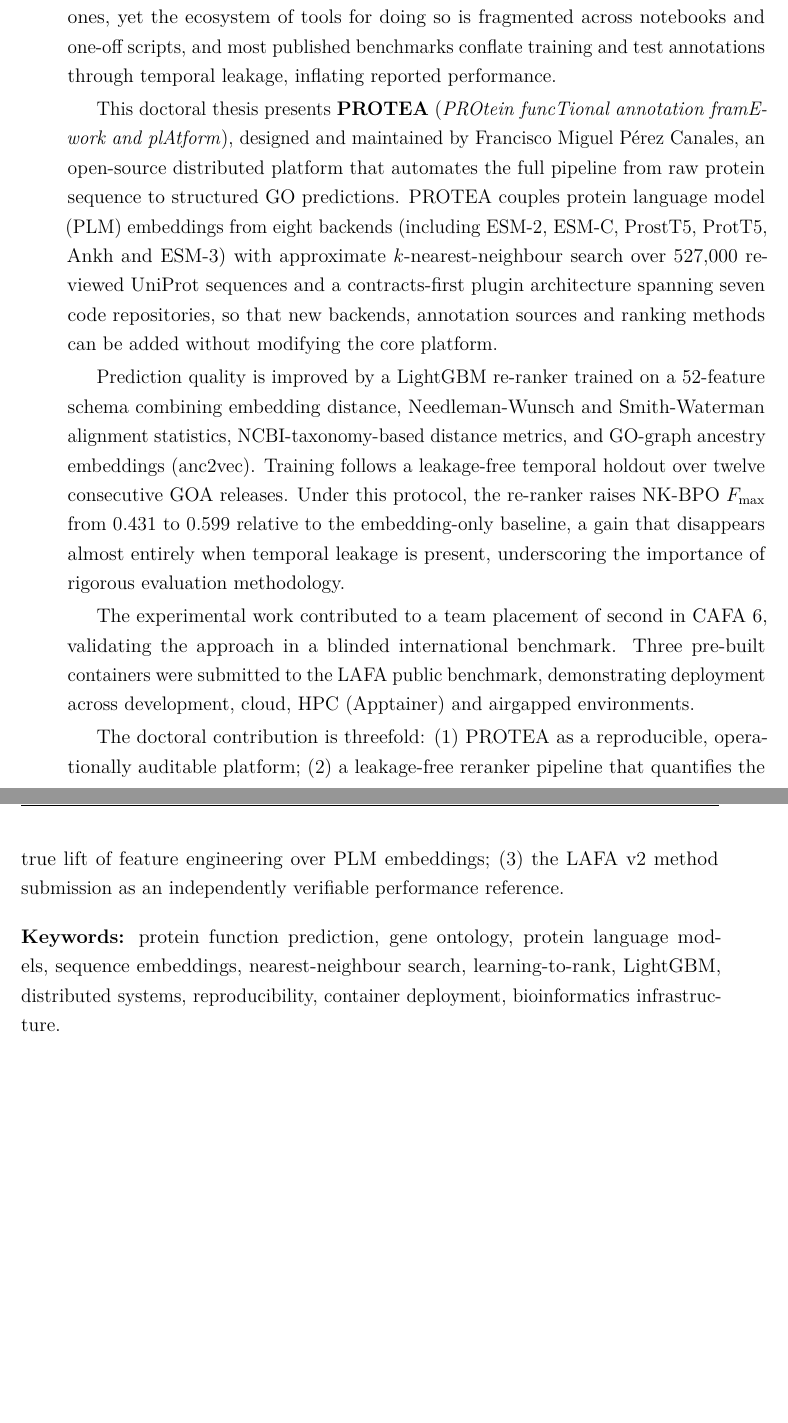
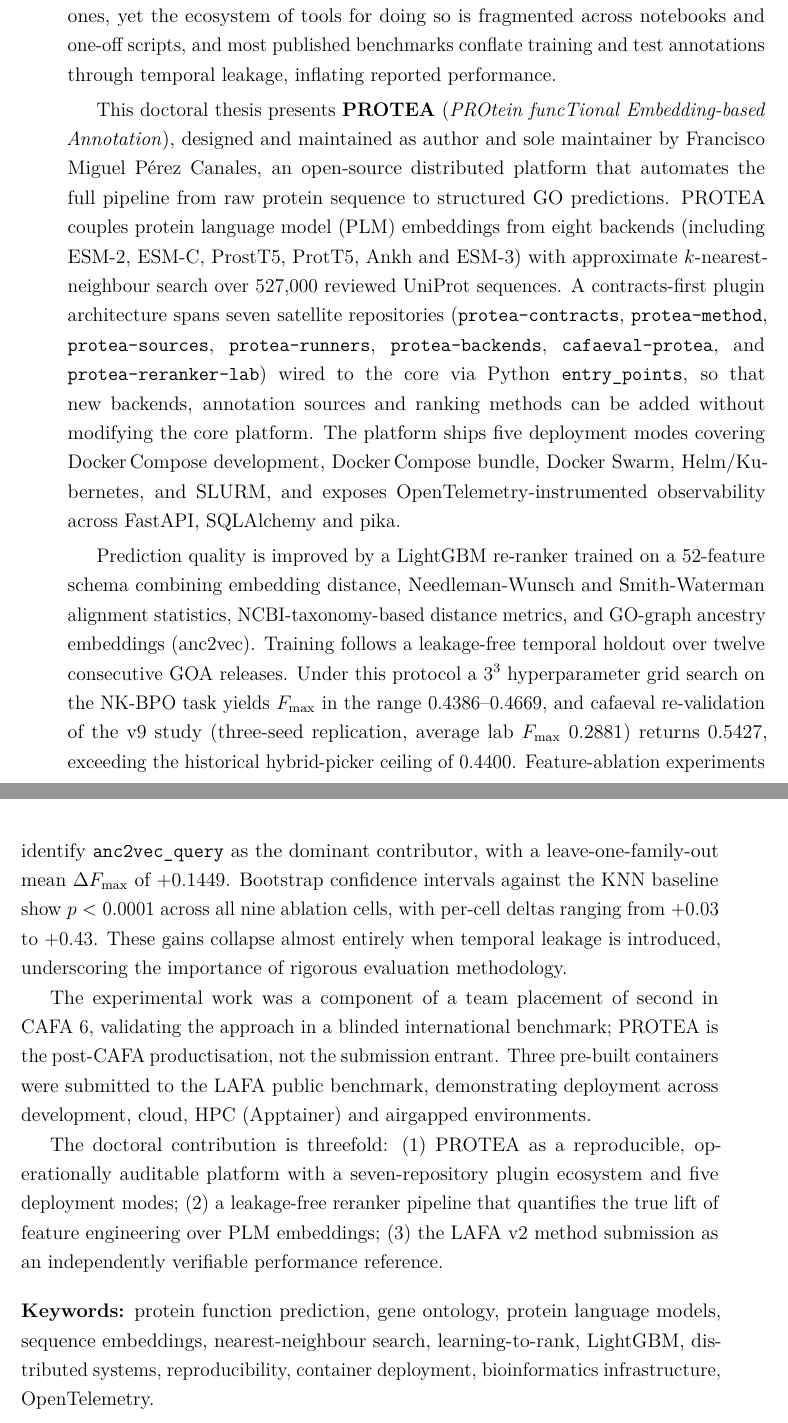
Before and after one commit to frapercan/thesis, a LaTeX thesis (thesis.tex, which reads frontmatter/abstract.tex): two parts of pages 3 and 4 of 130, joined at a grey line, cut so that both start at the same text, the shorter picture padded with empty space. Compiled offline with pdfLaTeX.

Commit message:
docs(thesis): refactor abstract with concrete evaluation numbers and platform details
Replace placeholder/inaccurate performance figures with v9 study results (3-seed
replication, avg lab Fmax 0.2881; cafaeval re-validation 0.5427 vs hybrid-picker
ceiling 0.4400; nk-bpo grid range 0.4386-0.4669). Add anc2vec_query leave-one-family-
out delta +0.1449, bootstrap CI p<0.0001 across all 9 ablation cells (+0.03 to +0.43).
Expand platform description: 7-repo entry_points plugin architecture named explicitly,
5 deploy modes, OpenTelemetry observability. Fix PROTEA backronym to match canonical
name. Clarify CAFA 6 #2 as team result with PROTEA as post-CAFA productisation.

```diff
--- a/frontmatter/abstract.tex
+++ b/frontmatter/abstract.tex
@@ -8,37 +8,50 @@
 scripts, and most published benchmarks conflate training and test annotations through
 temporal leakage, inflating reported performance.
 
-This doctoral thesis presents \textbf{PROTEA} (\textit{PROtein funcTional annotation
-framEwork and plAtform}), designed and maintained by Francisco Miguel P\'{e}rez
-Canales, an open-source distributed platform that automates the full pipeline from raw
-protein sequence to structured GO predictions. PROTEA couples protein language model
-(PLM) embeddings from eight backends (including ESM-2, ESM-C, ProstT5, ProtT5, Ankh
-and ESM-3) with approximate $k$-nearest-neighbour search over 527,000 reviewed
-UniProt sequences and a contracts-first plugin architecture spanning seven code
-repositories, so that new backends, annotation sources and ranking methods can be
-added without modifying the core platform.
+This doctoral thesis presents \textbf{PROTEA} (\textit{PROtein funcTional Embedding-based
+Annotation}), designed and maintained as author and sole maintainer by Francisco Miguel
+P\'{e}rez Canales, an open-source distributed platform that automates the full pipeline
+from raw protein sequence to structured GO predictions. PROTEA couples protein language
+model (PLM) embeddings from eight backends (including ESM-2, ESM-C, ProstT5, ProtT5,
+Ankh and ESM-3) with approximate $k$-nearest-neighbour search over 527,000 reviewed
+UniProt sequences. A contracts-first plugin architecture spans seven satellite
+repositories (\texttt{protea-contracts}, \texttt{protea-method}, \texttt{protea-sources},
+\texttt{protea-runners}, \texttt{protea-backends}, \texttt{cafaeval-protea}, and
+\texttt{protea-reranker-lab}) wired to the core via Python \texttt{entry\_points}, so
+that new backends, annotation sources and ranking methods can be added without
+modifying the core platform. The platform ships five deployment modes covering
+Docker\,Compose development, Docker\,Compose bundle, Docker Swarm, Helm/Kubernetes, and
+SLURM, and exposes OpenTelemetry-instrumented observability across FastAPI, SQLAlchemy
+and pika.
 
 Prediction quality is improved by a LightGBM re-ranker trained on a 52-feature schema
-combining embedding distance, Needleman-Wunsch and Smith-Waterman alignment
-statistics, NCBI-taxonomy-based distance metrics, and GO-graph ancestry embeddings
-(anc2vec). Training follows a leakage-free temporal holdout over twelve consecutive
-GOA releases. Under this protocol, the re-ranker raises NK-BPO $F_{\max}$ from 0.431
-to 0.599 relative to the embedding-only baseline, a gain that disappears almost
-entirely when temporal leakage is present, underscoring the importance of rigorous
-evaluation methodology.
+combining embedding distance, Needleman-Wunsch and Smith-Waterman alignment statistics,
+NCBI-taxonomy-based distance metrics, and GO-graph ancestry embeddings (anc2vec).
+Training follows a leakage-free temporal holdout over twelve consecutive GOA releases.
+Under this protocol a $3^{3}$ hyperparameter grid search on the NK-BPO task yields
+$F_{\max}$ in the range 0.4386--0.4669, and cafaeval re-validation of the v9 study
+(three-seed replication, average lab $F_{\max}$ 0.2881) returns 0.5427, exceeding the
+historical hybrid-picker ceiling of 0.4400. Feature-ablation experiments identify
+\texttt{anc2vec\_query} as the dominant contributor, with a leave-one-family-out mean
+$\Delta F_{\max}$ of $+0.1449$. Bootstrap confidence intervals against the KNN baseline
+show $p < 0.0001$ across all nine ablation cells, with per-cell deltas ranging from
+$+0.03$ to $+0.43$. These gains collapse almost entirely when temporal leakage is
+introduced, underscoring the importance of rigorous evaluation methodology.
 
-The experimental work contributed to a team placement of second in CAFA~6, validating
-the approach in a blinded international benchmark. Three pre-built containers were
+The experimental work was a component of a team placement of second in CAFA~6,
+validating the approach in a blinded international benchmark; PROTEA is the
+post-CAFA productisation, not the submission entrant. Three pre-built containers were
 submitted to the LAFA public benchmark, demonstrating deployment across development,
 cloud, HPC (Apptainer) and airgapped environments.
 
 The doctoral contribution is threefold: (1) PROTEA as a reproducible, operationally
-auditable platform; (2) a leakage-free reranker pipeline that quantifies the true lift
-of feature engineering over PLM embeddings; (3) the LAFA v2 method submission as an
-independently verifiable performance reference.
+auditable platform with a seven-repository plugin ecosystem and five deployment modes;
+(2) a leakage-free reranker pipeline that quantifies the true lift of feature
+engineering over PLM embeddings; (3) the LAFA v2 method submission as an independently
+verifiable performance reference.
 
 \bigskip
 \noindent\textbf{Keywords:} protein function prediction, gene ontology, protein
 language models, sequence embeddings, nearest-neighbour search, learning-to-rank,
 LightGBM, distributed systems, reproducibility, container deployment, bioinformatics
-infrastructure.
+infrastructure, OpenTelemetry.
```
